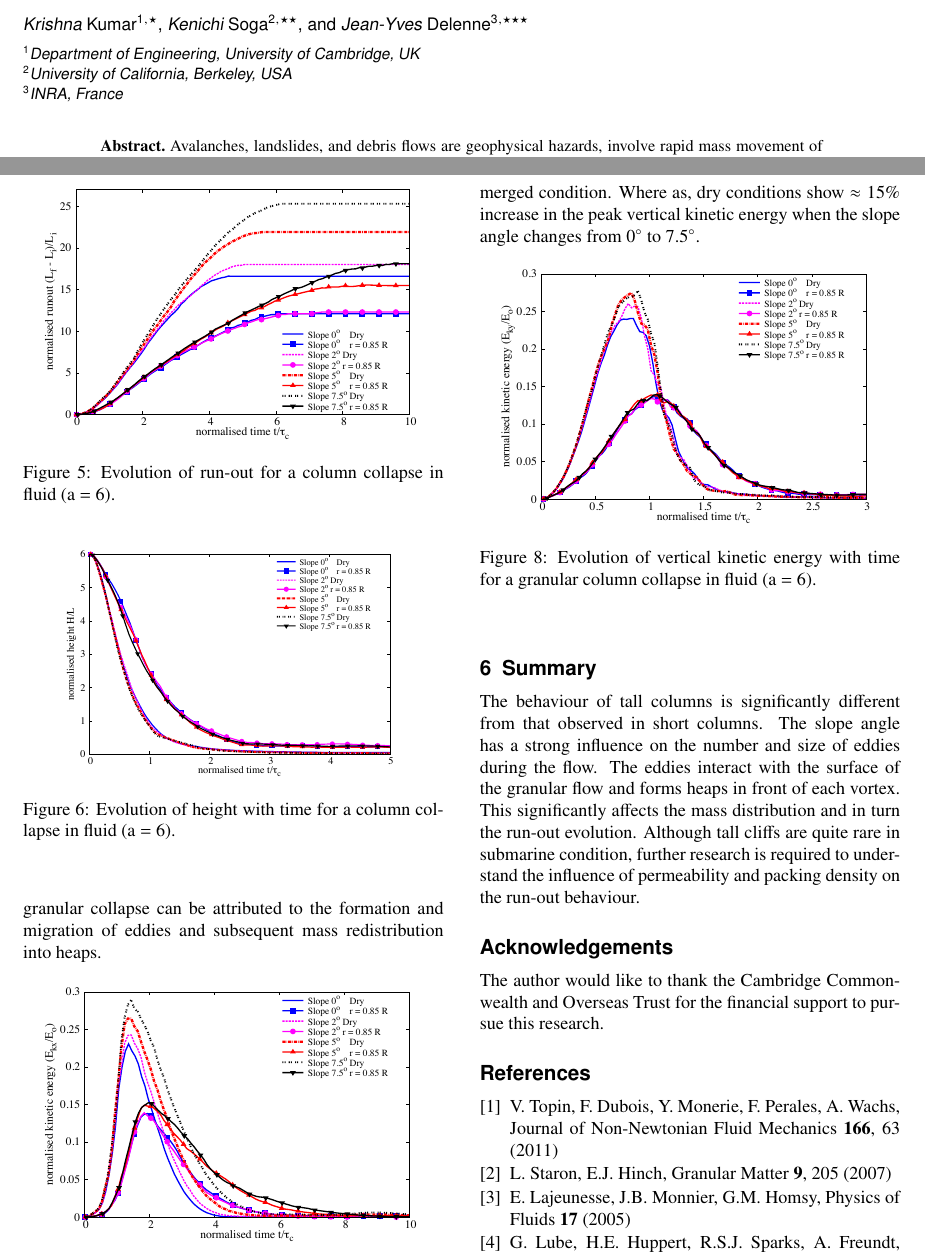
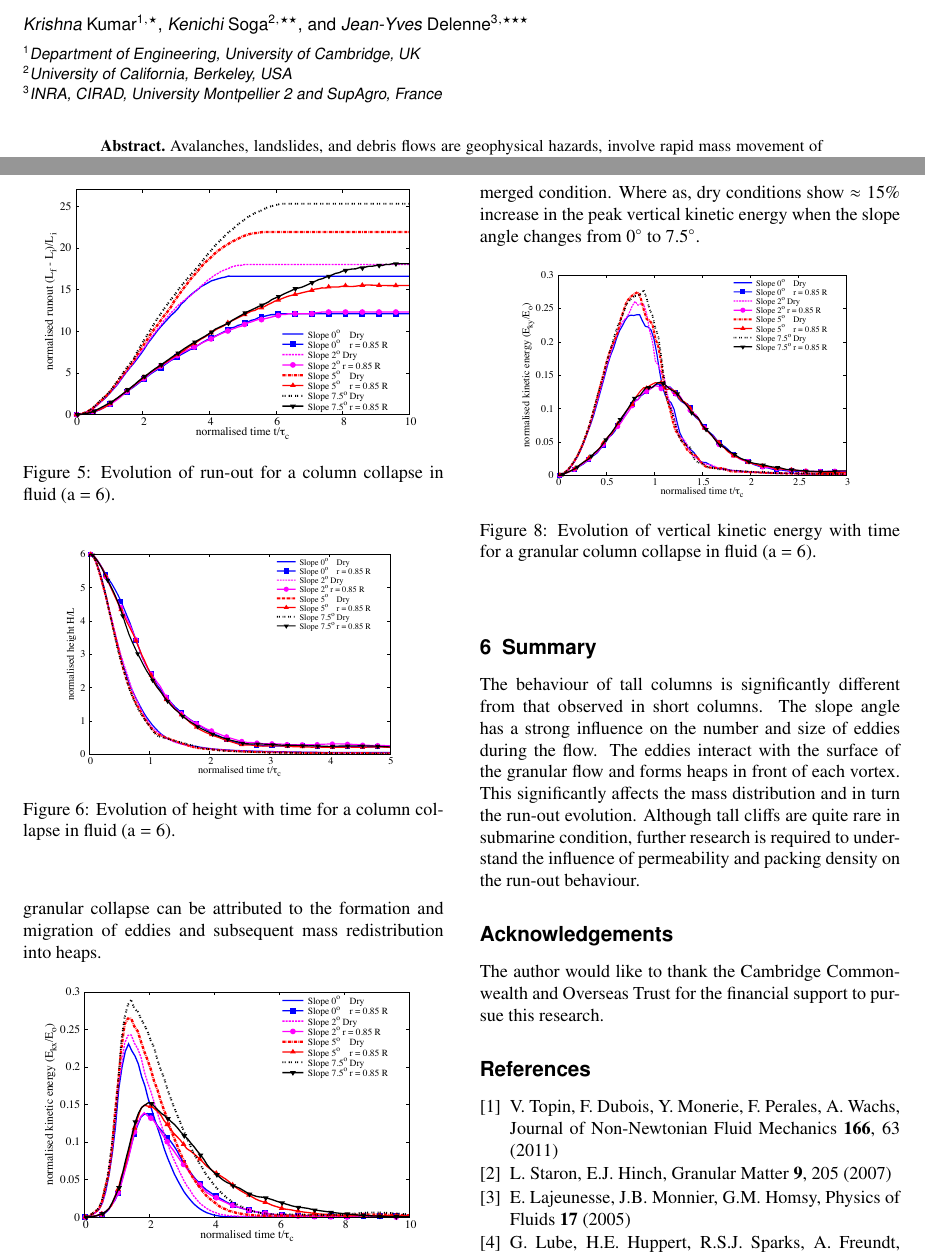
Before and after one commit to kks32-docs/2017-pg, a LaTeX document (paper.tex): two parts of pages 1 and 4 of 5, joined at a grey line, cut so that both start at the same text. Compiled offline with pdfLaTeX.

Commit message:
Version 1.0

```diff
--- a/paper.tex
+++ b/paper.tex
@@ -42,14 +42,14 @@
 
 \author{\firstname{Krishna} \lastname{Kumar}\inst{1}\fnsep\thanks{\email{kks32@cam.ac.uk}} \and
         \firstname{Kenichi} \lastname{Soga}\inst{2}\fnsep\thanks{\email{soga@berkeley.edu}} \and
-        \firstname{Jean-Yves} \lastname{Delenne}\inst{3}\fnsep\thanks{\email{}}
+        \firstname{Jean-Yves} \lastname{Delenne}\inst{3}\fnsep\thanks{\email{delenne@supagro.inra.fr}}
 }
 
 \institute{Department of Engineering, University of Cambridge, UK
 \and
            University of California, Berkeley, USA
 \and
-           INRA, France
+            INRA, CIRAD, University Montpellier 2 and SupAgro, France
 }
 
 \abstract{%
@@ -344,7 +346,7 @@ changes from 0\si{\degree} to 7.5\si{\degree}.
 
 \begin{figure}[htbp]
 \centering
-\includegraphics[width=0.9\linewidth]{figs/KEy_a6_slope}
+\includegraphics[width=0.8\linewidth]{figs/KEy_a6_slope}
 \caption{Evolution of vertical kinetic energy with time for a granular
 column collapse in fluid (a = 6).}
 \label{fig:KEy_a6_slope}
```
Also changed, not shown: paper.pdf, paper.tex (6 more changed lines).
